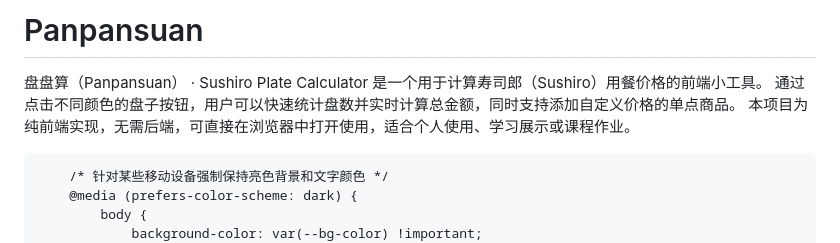
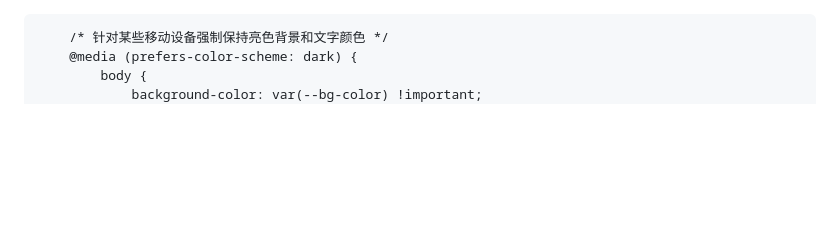
Before and after one commit to jory925/Panpansuan-Sushiro-Plate-Calculator, a Markdown page: README.md, the part around the change. Drawn GitHub-style; blank space fills up the shorter version.

```diff
--- a/README.md
+++ b/README.md
@@ -1,6 +1,3 @@
-# Panpansuan
-盘盘算（Panpansuan） · Sushiro Plate Calculator 是一个用于计算寿司郎（Sushiro）用餐价格的前端小工具。 通过点击不同颜色的盘子按钮，用户可以快速统计盘数并实时计算总金额，同时支持添加自定义价格的单点商品。  本项目为纯前端实现，无需后端，可直接在浏览器中打开使用，适合个人使用、学习展示或课程作业。
-<!DOCTYPE html>
 <html lang="zh-CN">
 <head>
     <meta charset="UTF-8">
```
